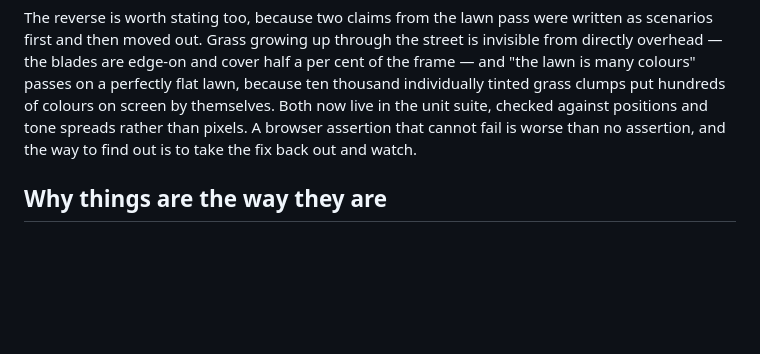
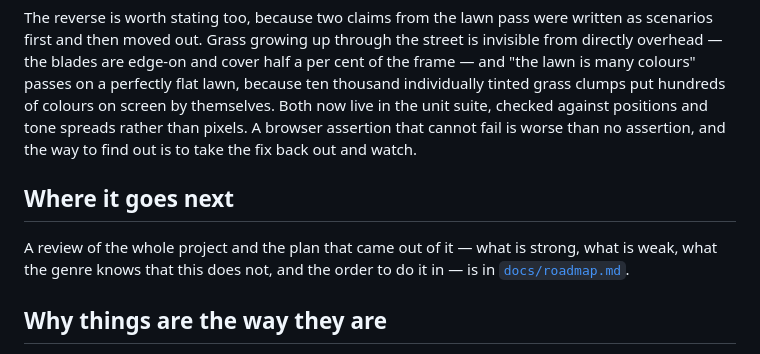
Before and after one commit to jhando95/Maker, a Markdown page: README.md, the part around the change. Drawn GitHub-style; blank space fills up the shorter version.

```diff
--- a/README.md
+++ b/README.md
@@ -603,6 +603,12 @@ checked against positions and tone spreads rather than pixels. A browser
 assertion that cannot fail is worse than no assertion, and the way to find out
 is to take the fix back out and watch.
 
+## Where it goes next
+
+A review of the whole project and the plan that came out of it — what is strong,
+what is weak, what the genre knows that this does not, and the order to do it in
+— is in [`docs/roadmap.md`](docs/roadmap.md).
+
 ## Why things are the way they are
 
 Per-feature engineering notes — what each system does, why it is shaped that
```
Also changed, not shown: docs/roadmap.md (added, +270 -0 lines).
